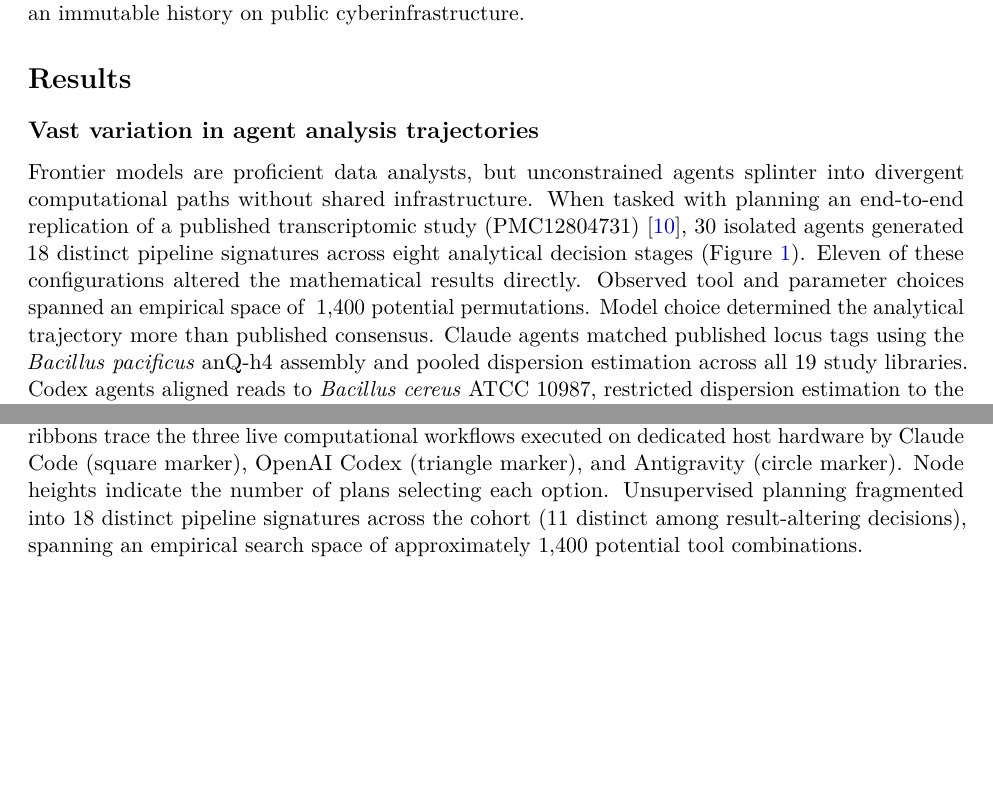
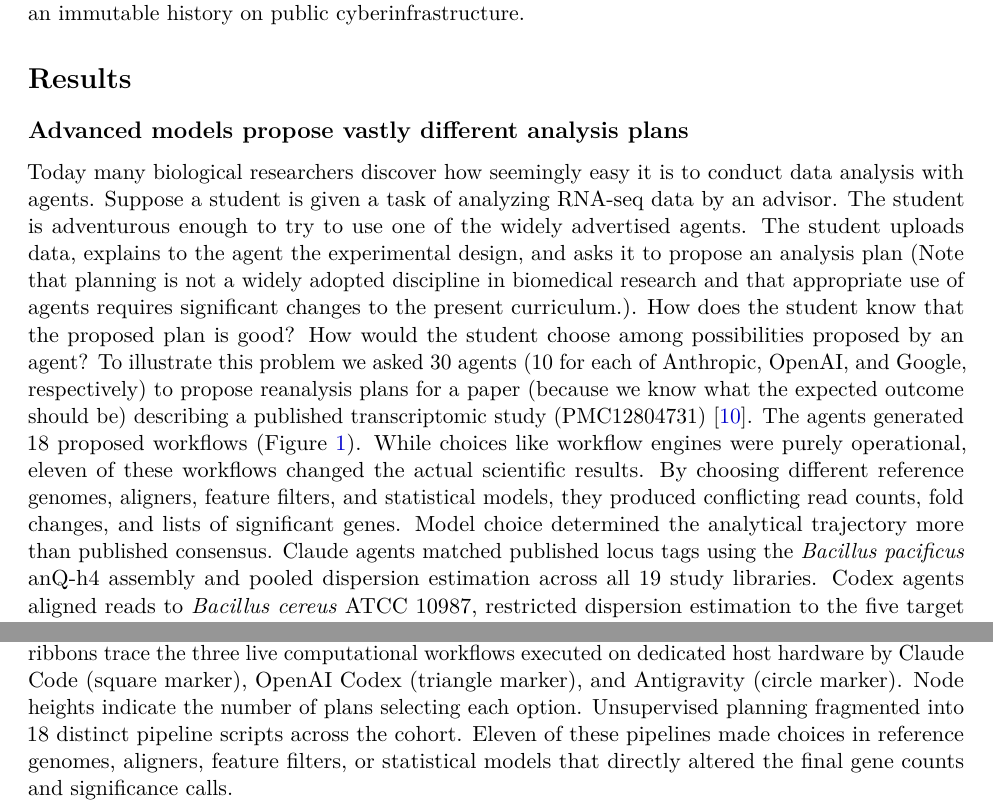
Before and after one commit to nekrut/orbit-paper, a LaTeX paper (manuscript/manuscript_v2.tex): two parts of pages 3 and 4 of 25, joined at a grey line, cut so that both start at the same text, the shorter picture padded with empty space. Compiled offline with pdfLaTeX.

Commit message:
Clarify result-altering configurations in lay biological terms and remove jargon

```diff
--- a/manuscript/manuscript_v2.tex
+++ b/manuscript/manuscript_v2.tex
@@ -63,9 +63,9 @@ Here we demonstrate the utility of our platform across 44 empirical evaluations,
 
 \section{Results}
 
-\subsection{Vast variation in agent analysis trajectories}
+\subsection{Advanced models propose vastly different analysis plans}
 
-Frontier models are proficient data analysts, but unconstrained agents splinter into divergent computational paths without shared infrastructure. When tasked with planning an end-to-end replication of a published transcriptomic study (PMC12804731) \cite{vyklicka2026}, 30 isolated agents generated 18 distinct pipeline signatures across eight analytical decision stages (Figure~\ref{fig:agent_trajectories}). Eleven of these configurations altered the mathematical results directly. Observed tool and parameter choices spanned an empirical space of ~1,400 potential permutations. Model choice determined the analytical trajectory more than published consensus. Claude agents matched published locus tags using the \textit{Bacillus pacificus} anQ-h4 assembly and pooled dispersion estimation across all 19 study libraries. Codex agents aligned reads to \textit{Bacillus cereus} ATCC 10987, restricted dispersion estimation to the five target samples, and authored standalone Snakemake workflows. Gemini agents showed severe instability across assemblies, picking the wrong strain in one plan and repeatedly specifying inverted library strandedness that distorts read summarization.
+Today many biological researchers discover how seemingly easy it is to conduct data analysis with agents. Suppose a student is given a task of analyzing RNA-seq data by an advisor. The student is adventurous enough to try to use one of the widely advertised agents. The student uploads data, explains to the agent the experimental design, and asks it to propose an analysis plan (Note that planning is not a widely adopted discipline in biomedical research and that appropriate use of agents requires significant changes to the present curriculum.). How does the student know that the proposed plan is good? How would the student choose among possibilities proposed by an agent? To illustrate this problem we asked 30 agents (10 for each of Anthropic, OpenAI, and Google, respectively) to propose reanalysis plans for a paper (because we know what the expected outcome should be) describing a published transcriptomic study (PMC12804731) \cite{vyklicka2026}. The agents generated 18 proposed workflows (Figure~\ref{fig:agent_trajectories}). While choices like workflow engines were purely operational, eleven of these workflows changed the actual scientific results. By choosing different reference genomes, aligners, feature filters, and statistical models, they produced conflicting read counts, fold changes, and lists of significant genes. Model choice determined the analytical trajectory more than published consensus. Claude agents matched published locus tags using the \textit{Bacillus pacificus} anQ-h4 assembly and pooled dispersion estimation across all 19 study libraries. Codex agents aligned reads to \textit{Bacillus cereus} ATCC 10987, restricted dispersion estimation to the five target samples, and authored standalone Snakemake workflows. Gemini agents showed severe instability across assemblies, picking the wrong strain in one plan and repeatedly specifying inverted library strandedness that distorts read summarization.
 
 Live execution followed these divergent trajectories (bold highlighted ribbons in Figure~\ref{fig:agent_trajectories}). When three independent agents re-analyzed the primary dataset on local hardware, all three recovered the core biological signals (Figure~\ref{fig:agent_execution}). Each confirmed marked glucose repression of the enterotoxin subunit \textit{nheB}, significant induction of enterotoxin \textit{entFM}, and genomic absence of the \textit{hbl} operon. Yet their underlying computational toolchains shared zero overlap. The three platforms selected incompatible reference assemblies, different alignment engines, and conflicting statistical models. Each agent left behind an ephemeral debris field of temporary scripts, local environments, and unversioned logs. Unassisted agents recover biological signals. They cannot produce shareable, auditable, and permanent scientific records without a common cyberinfrastructure plane.
 
@@ -73,7 +73,7 @@ Live execution followed these divergent trajectories (bold highlighted ribbons i
 \centering
 \includegraphics[width=\textwidth]{figures/figure1_agent_trajectories.pdf}
 \caption{\textbf{Combinatorial divergence in autonomous agent planning and execution trajectories.}
-Thirty isolated large language model agents (ten Claude Opus 5.5, ten OpenAI Codex running GPT-6 Astra, and ten Google Gemini 3.8 Flash via Antigravity) were tasked with planning an end-to-end replication of \textit{Bacillus cereus} transcriptomic responses to carbohydrate supplementation (PMC12804731) without access to Galaxy cyberinfrastructure. Plans were evaluated across eight sequential analytical decisions: foundation model, reference genome assembly, pipeline workflow engine, read trimming software, ribosomal RNA depletion strategy, read aligner, quantified genomic feature, differential expression model scope, and log-fold-change shrinkage prior. Transparent background ribbons trace individual planning trajectories, colored by model family (blue for Claude Opus 5.5, orange for OpenAI Codex, and teal for Google Gemini 3.8 Flash). Bold highlighted ribbons trace the three live computational workflows executed on dedicated host hardware by Claude Code (square marker), OpenAI Codex (triangle marker), and Antigravity (circle marker). Node heights indicate the number of plans selecting each option. Unsupervised planning fragmented into 18 distinct pipeline signatures across the cohort (11 distinct among result-altering decisions), spanning an empirical search space of approximately 1,400 potential tool combinations.}
+Thirty isolated large language model agents (ten Claude Opus 5.5, ten OpenAI Codex running GPT-6 Astra, and ten Google Gemini 3.8 Flash via Antigravity) were tasked with planning an end-to-end replication of \textit{Bacillus cereus} transcriptomic responses to carbohydrate supplementation (PMC12804731) without access to Galaxy cyberinfrastructure. Plans were evaluated across eight sequential analytical decisions: foundation model, reference genome assembly, pipeline workflow engine, read trimming software, ribosomal RNA depletion strategy, read aligner, quantified genomic feature, differential expression model scope, and log-fold-change shrinkage prior. Transparent background ribbons trace individual planning trajectories, colored by model family (blue for Claude Opus 5.5, orange for OpenAI Codex, and teal for Google Gemini 3.8 Flash). Bold highlighted ribbons trace the three live computational workflows executed on dedicated host hardware by Claude Code (square marker), OpenAI Codex (triangle marker), and Antigravity (circle marker). Node heights indicate the number of plans selecting each option. Unsupervised planning fragmented into 18 distinct pipeline scripts across the cohort. Eleven of these pipelines made choices in reference genomes, aligners, feature filters, or statistical models that directly altered the final gene counts and significance calls.}
 \label{fig:agent_trajectories}
 \end{figure*}
 
```
Also changed, not shown: manuscript/manuscript_v2.md (+3 -3 lines), 1 other file.
